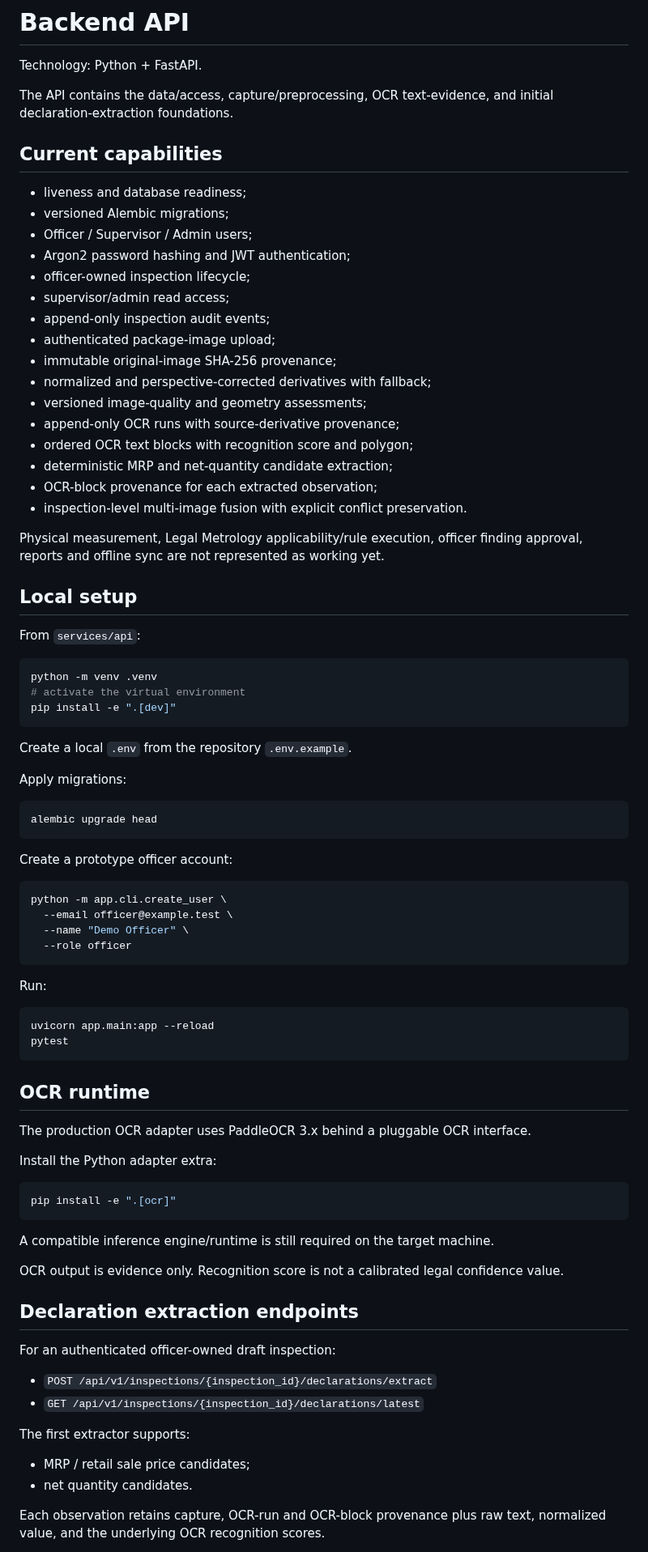
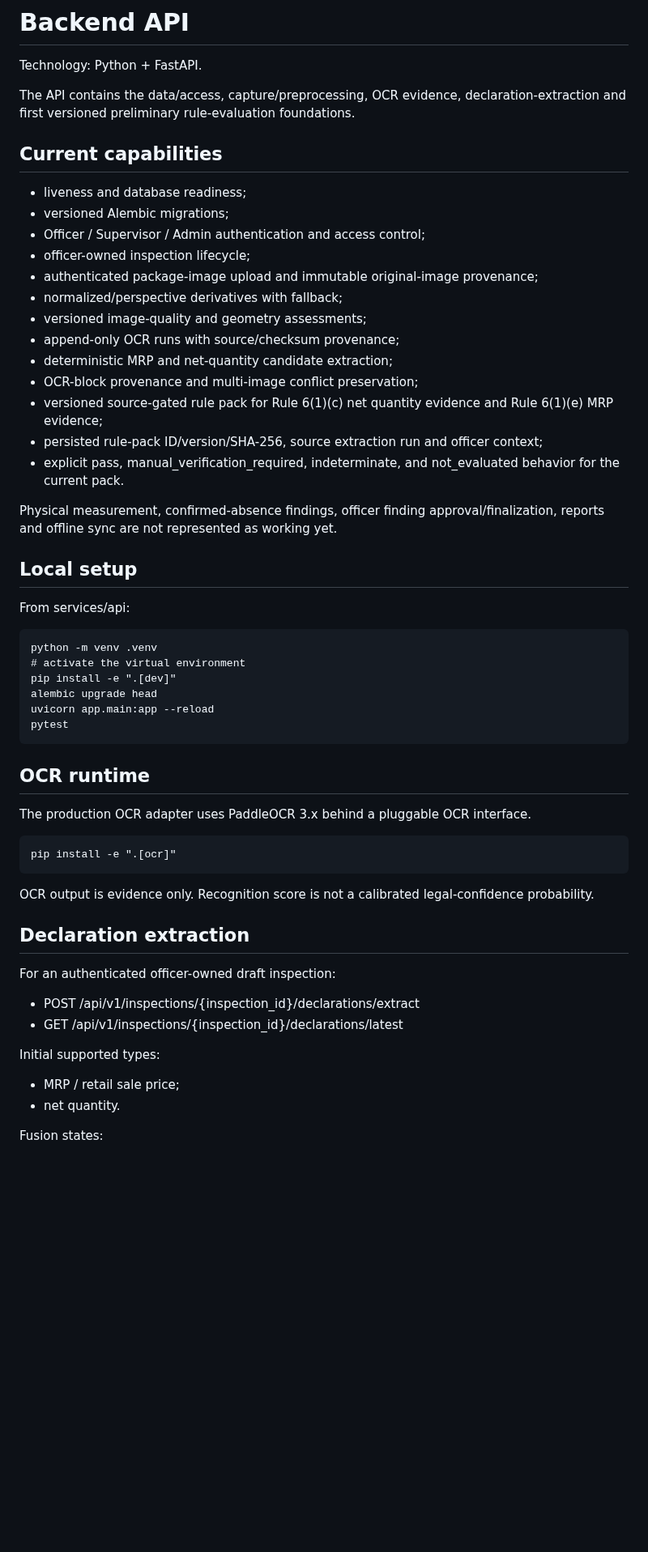
Before and after one commit to Bhaskar-Bahukhandi/SIH_Codeflux, a Markdown page: services/api/README.md, the part around one of its changes. Shown at 81% size. GitHub-like rendering; blank space fills up the shorter version.

Commit message:
Phase 5: document preliminary rule evaluation API

````diff
--- a/services/api/README.md
+++ b/services/api/README.md
@@ -2,88 +2,56 @@
 
 Technology: Python + FastAPI.
 
-The API contains the data/access, capture/preprocessing, OCR text-evidence, and initial declaration-extraction foundations.
+The API contains the data/access, capture/preprocessing, OCR evidence, declaration-extraction and first versioned preliminary rule-evaluation foundations.
 
 ## Current capabilities
 
 - liveness and database readiness;
 - versioned Alembic migrations;
-- Officer / Supervisor / Admin users;
-- Argon2 password hashing and JWT authentication;
+- Officer / Supervisor / Admin authentication and access control;
 - officer-owned inspection lifecycle;
-- supervisor/admin read access;
-- append-only inspection audit events;
-- authenticated package-image upload;
-- immutable original-image SHA-256 provenance;
-- normalized and perspective-corrected derivatives with fallback;
+- authenticated package-image upload and immutable original-image provenance;
+- normalized/perspective derivatives with fallback;
 - versioned image-quality and geometry assessments;
-- append-only OCR runs with source-derivative provenance;
-- ordered OCR text blocks with recognition score and polygon;
+- append-only OCR runs with source/checksum provenance;
 - deterministic MRP and net-quantity candidate extraction;
-- OCR-block provenance for each extracted observation;
-- inspection-level multi-image fusion with explicit conflict preservation.
+- OCR-block provenance and multi-image conflict preservation;
+- versioned source-gated rule pack for Rule 6(1)(c) net quantity evidence and Rule 6(1)(e) MRP evidence;
+- persisted rule-pack ID/version/SHA-256, source extraction run and officer context;
+- explicit pass, manual_verification_required, indeterminate, and not_evaluated behavior for the current pack.
 
-Physical measurement, Legal Metrology applicability/rule execution, officer finding approval, reports and offline sync are not represented as working yet.
+Physical measurement, confirmed-absence findings, officer finding approval/finalization, reports and offline sync are not represented as working yet.
 
 ## Local setup
 
-From `services/api`:
+From services/api:
 
-```bash
-python -m venv .venv
-# activate the virtual environment
-pip install -e ".[dev]"
-```
-
-Create a local `.env` from the repository `.env.example`.
-
-Apply migrations:
-
-```bash
-alembic upgrade head
-```
-
-Create a prototype officer account:
-
-```bash
-python -m app.cli.create_user \
-  --email officer@example.test \
-  --name "Demo Officer" \
-  --role officer
-```
-
-Run:
-
-```bash
-uvicorn app.main:app --reload
-pytest
-```
+    python -m venv .venv
+    # activate the virtual environment
+    pip install -e ".[dev]"
+    alembic upgrade head
+    uvicorn app.main:app --reload
+    pytest
 
 ## OCR runtime
 
 The production OCR adapter uses PaddleOCR 3.x behind a pluggable OCR interface.
 
-Install the Python adapter extra:
+    pip install -e ".[ocr]"
 
-```bash
-pip install -e ".[ocr]"
-```
+OCR output is evidence only. Recognition score is not a calibrated legal-confidence probability.
 
-A compatible inference engine/runtime is still required on the target machine.
-
-OCR output is evidence only. Recognition score is not a calibrated legal confidence value.
-
-## Declaration extraction endpoints
+## Declaration extraction
 
 For an authenticated officer-owned draft inspection:
 
-- `POST /api/v1/inspections/{inspection_id}/declarations/extract`
-- `GET /api/v1/inspections/{inspection_id}/declarations/latest`
+- POST /api/v1/inspections/{inspection_id}/declarations/extract
+- GET /api/v1/inspections/{inspection_id}/declarations/latest
 
-The first extractor supports:
+Initial supported types:
 
-- MRP / retail sale price candidates;
-- net quantity candidates.
+- MRP / retail sale price;
+- net quantity.
 
-Each observation retains capture, OCR-run and OCR-block provenance plus raw text, normalized value, and the underlying OCR recognition scores.
+Fusion states:
 
````
Also changed, not shown: other parts of services/api/README.md (+34 -13 lines).
